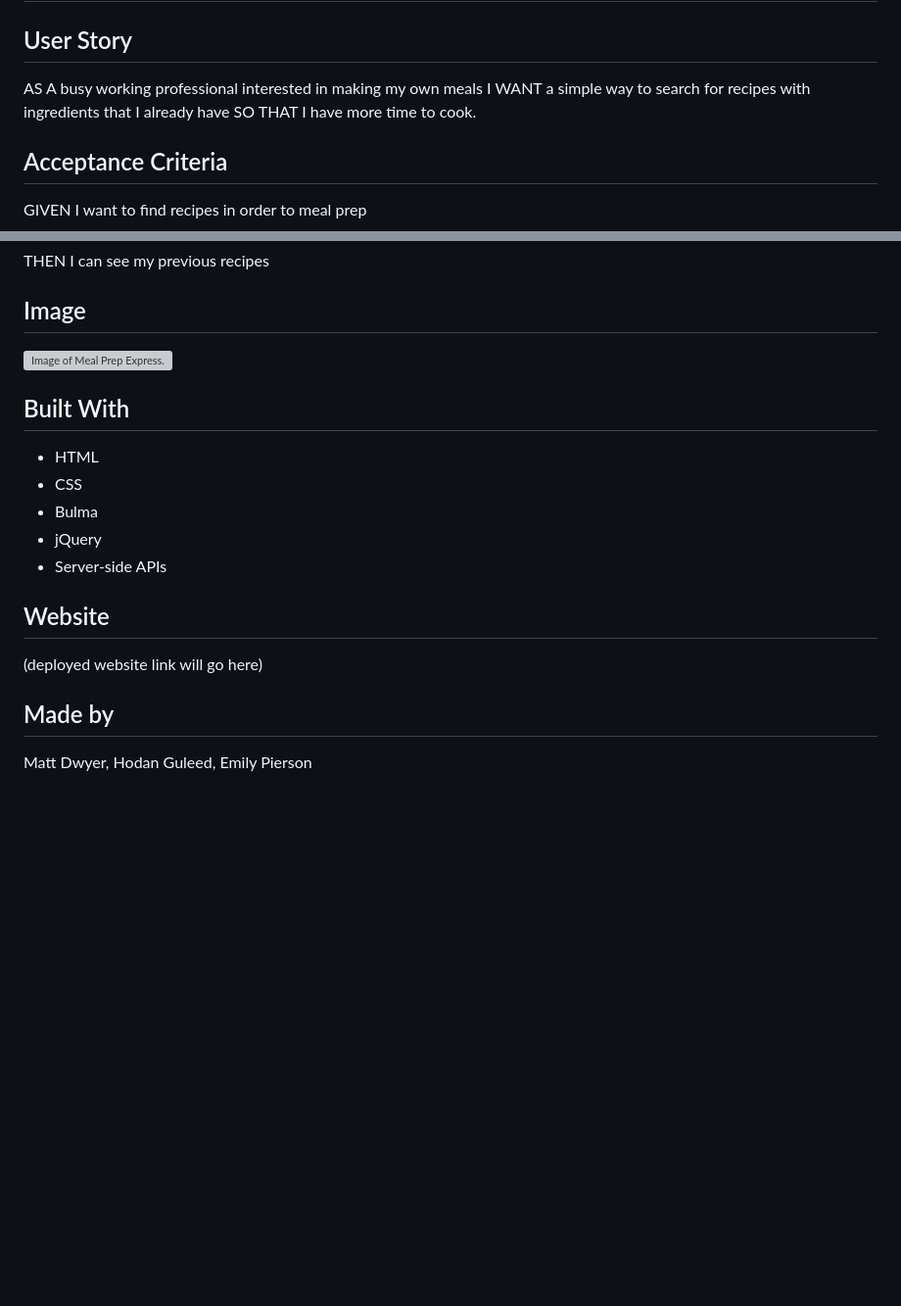
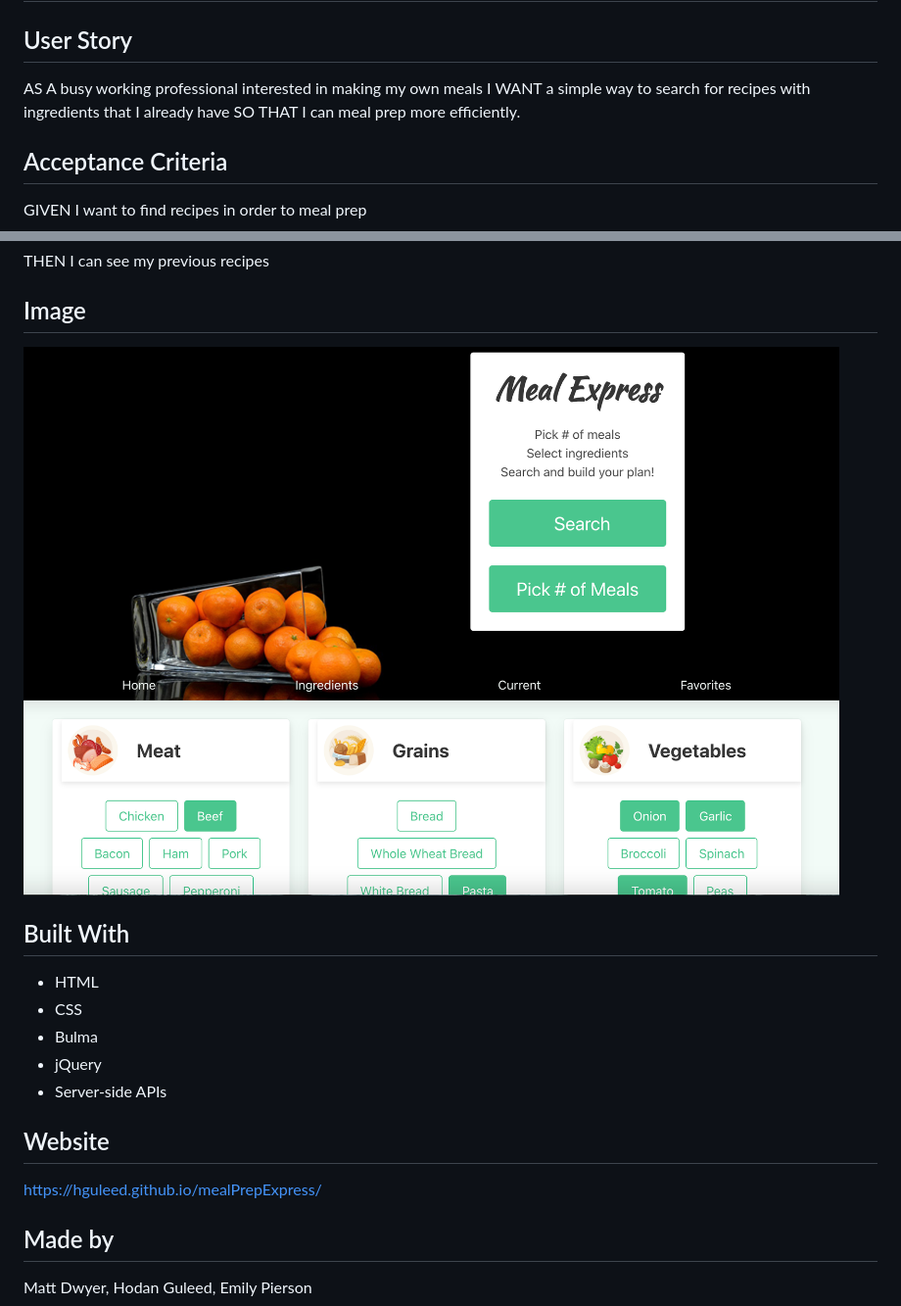
Before and after one commit to HGuleed/mealPrepExpress, a Markdown page: README.md, 2 parts joined by grey strips. Shown: that part at 98% size. GitHub-like rendering; pictures changed too: assets/images/meal-express-screenshot.png (added); blank space fills up the shorter version; grey boxes are pictures that could not be loaded.

Commit message:
added screenshot to readme

```diff
--- a/README.md
+++ b/README.md
@@ -1,7 +1,7 @@
 # Meal Prep Express
 
 ## User Story
-AS A busy working professional interested in making my own meals I WANT a simple way to search for recipes with ingredients that I already have SO THAT I have more time to cook.
+AS A busy working professional interested in making my own meals I WANT a simple way to search for recipes with ingredients that I already have SO THAT I can meal prep more efficiently.
 
 ## Acceptance Criteria
 GIVEN I want to find recipes in order to meal prep
@@ -19,7 +19,7 @@ WHEN I close the browser and reopen the app later
 THEN I can see my previous recipes
 
 ## Image
-![Image of Meal Prep Express.]()
+![Image of Meal Prep Express.](./assets/images/meal-express-screenshot.png)
 
 ## Built With
 * HTML
@@ -29,7 +29,7 @@ THEN I can see my previous recipes
 * Server-side APIs
 
 ## Website
-(deployed website link will go here)
+https://hguleed.github.io/mealPrepExpress/
 
 ## Made by
 Matt Dwyer, Hodan Guleed, Emily Pierson
```
Also changed, not shown: 2 other files.
